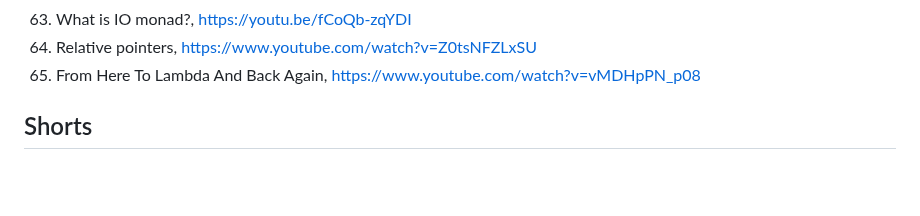
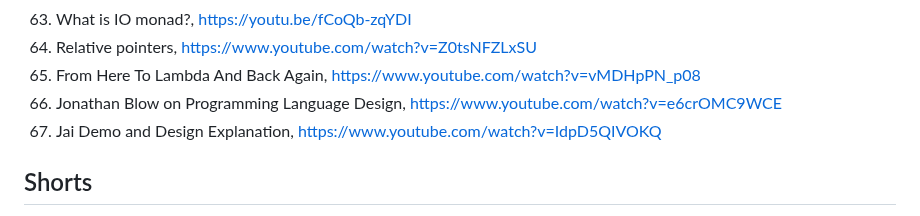
Before and after one commit to AbsoluteVirtue/fcim_poo_21.6, a Markdown page: README.md, the part around the change. Rendered like a GitHub page; blank space fills up the shorter version.

Commit message:
merge conflict resolved

```diff
--- a/README.md
+++ b/README.md
@@ -146,6 +146,8 @@ https://journals.sagepub.com/doi/abs/10.1177/0956797614524581
 63. What is IO monad?, https://youtu.be/fCoQb-zqYDI
 64. Relative pointers, https://www.youtube.com/watch?v=Z0tsNFZLxSU
 65. From Here To Lambda And Back Again, https://www.youtube.com/watch?v=vMDHpPN_p08
+66. Jonathan Blow on Programming Language Design, https://www.youtube.com/watch?v=e6crOMC9WCE
+67. Jai Demo and Design Explanation, https://www.youtube.com/watch?v=IdpD5QIVOKQ
 
 ## Shorts
 1. Intro to Lambda Calculus: Syntax, evaluation, terminology, https://www.youtube.com/watch?v=b5VhYkvOk30
```
